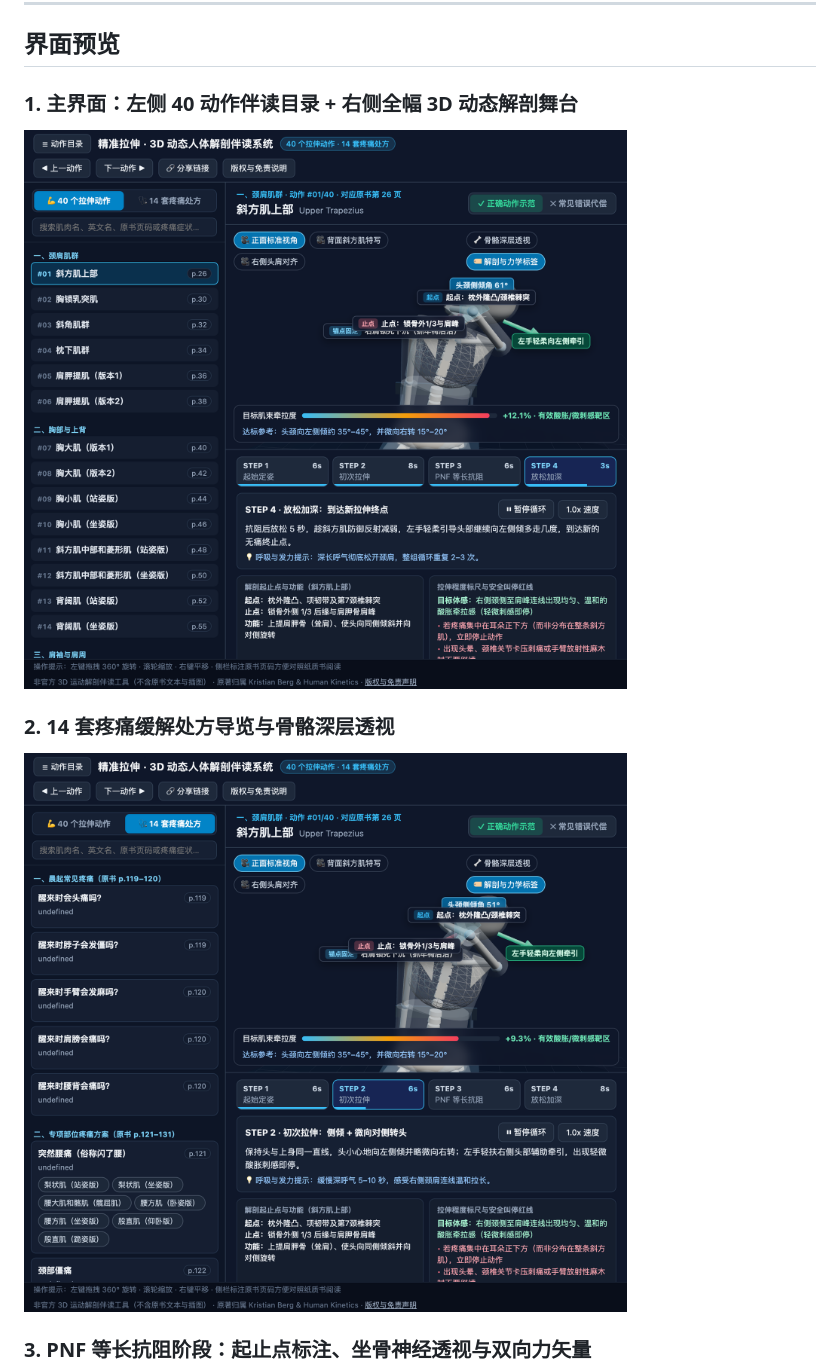
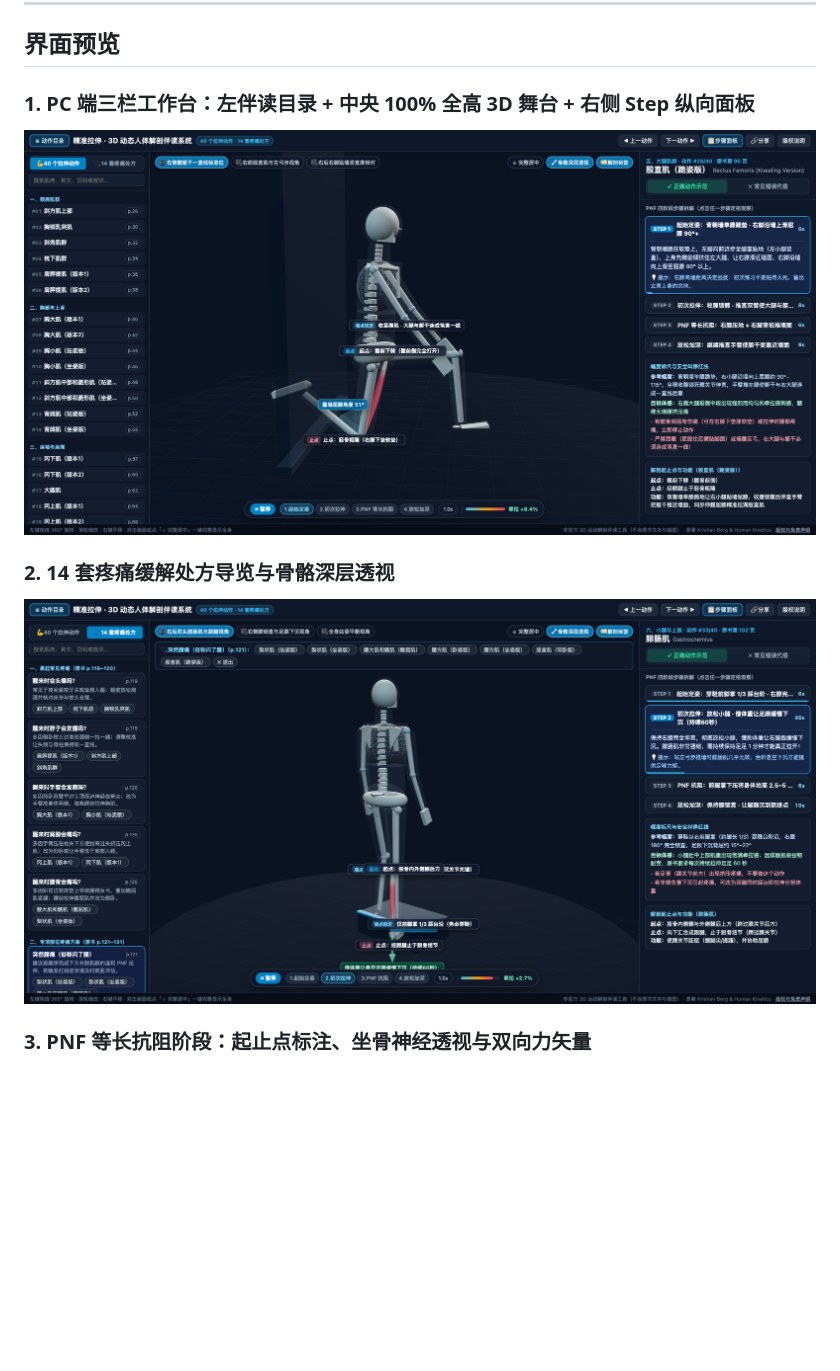
Before and after one commit to ChengzhiHuang/prescriptive-stretching-3d, a Markdown page: README.md, the part around one of its changes. Rendered like a GitHub page; pictures changed too: docs/images/pure3d-overview.png, docs/images/pure3d-pain-prescriptions.png; blank space fills up the shorter version.

```diff
--- a/README.md
+++ b/README.md
@@ -20,7 +20,7 @@
 
 ## 界面预览
 
-### 1. 主界面：左侧 40 动作伴读目录 + 右侧全幅 3D 动态解剖舞台
+### 1. PC 端三栏工作台：左伴读目录 + 中央 100% 全高 3D 舞台 + 右侧 Step 纵向面板
 ![3D伴读主界面预览](docs/images/pure3d-overview.png)
 
 ### 2. 14 套疼痛缓解处方导览与骨骼深层透视
```
Also changed, not shown: other parts of README.md (+9 -9 lines), 3 other files.
